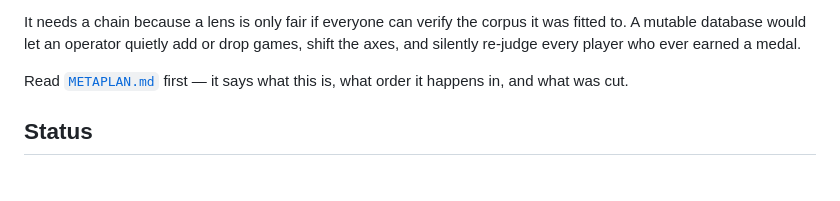
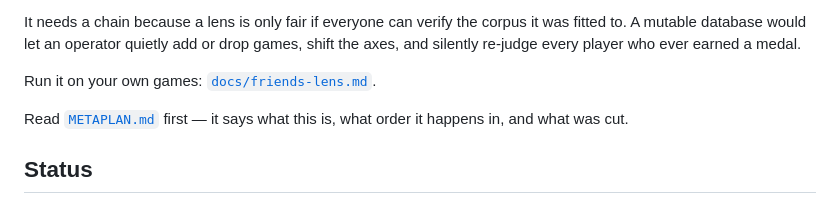
Before and after one commit to embt23/BlockChess, a Markdown page: README.md, the part around the change. Drawn GitHub-style; blank space fills up the shorter version.

```diff
--- a/README.md
+++ b/README.md
@@ -17,6 +17,8 @@ It needs a chain because a lens is only fair if everyone can verify the corpus
 it was fitted to. A mutable database would let an operator quietly add or drop
 games, shift the axes, and silently re-judge every player who ever earned a
 medal.
+
+Run it on your own games: [`docs/friends-lens.md`](docs/friends-lens.md).
 
 Read [`METAPLAN.md`](METAPLAN.md) first — it says what this is, what order it
 happens in, and what was cut.
```
Also changed, not shown: docs/friends-lens.md (added, +102 -0 lines).
